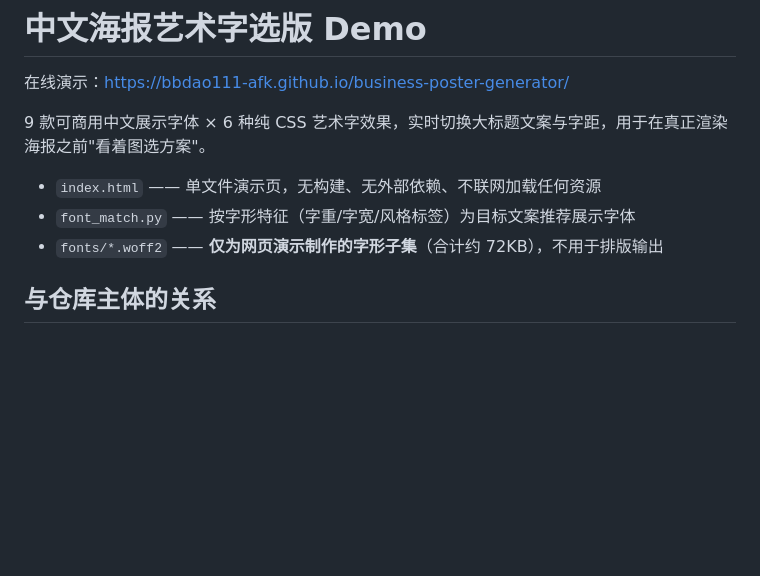
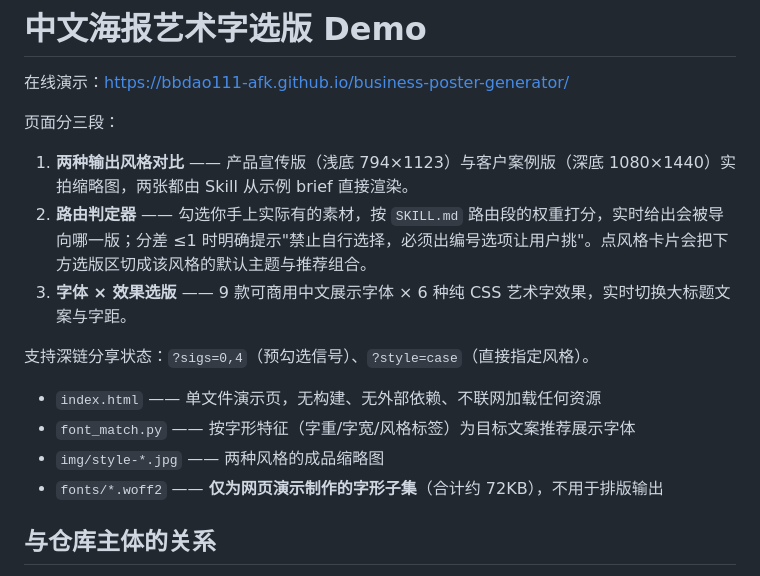
Before and after one commit to bbdao111-afk/business-poster-generator, a Markdown page: docs/README.md, the part around the change. Drawn GitHub-style; blank space fills up the shorter version.

```diff
--- a/docs/README.md
+++ b/docs/README.md
@@ -2,10 +2,17 @@
 
 在线演示：[https://bbdao111-afk.github.io/business-poster-generator/](https://bbdao111-afk.github.io/business-poster-generator/)
 
-9 款可商用中文展示字体 × 6 种纯 CSS 艺术字效果，实时切换大标题文案与字距，用于在真正渲染海报之前"看着图选方案"。
+页面分三段：
+
+1. **两种输出风格对比** —— 产品宣传版（浅底 794×1123）与客户案例版（深底 1080×1440）实拍缩略图，两张都由 Skill 从示例 brief 直接渲染。
+2. **路由判定器** —— 勾选你手上实际有的素材，按 `SKILL.md` 路由段的权重打分，实时给出会被导向哪一版；分差 ≤1 时明确提示"禁止自行选择，必须出编号选项让用户挑"。点风格卡片会把下方选版区切成该风格的默认主题与推荐组合。
+3. **字体 × 效果选版** —— 9 款可商用中文展示字体 × 6 种纯 CSS 艺术字效果，实时切换大标题文案与字距。
+
+支持深链分享状态：`?sigs=0,4`（预勾选信号）、`?style=case`（直接指定风格）。
 
 - `index.html` —— 单文件演示页，无构建、无外部依赖、不联网加载任何资源
 - `font_match.py` —— 按字形特征（字重/字宽/风格标签）为目标文案推荐展示字体
+- `img/style-*.jpg` —— 两种风格的成品缩略图
 - `fonts/*.woff2` —— **仅为网页演示制作的字形子集**（合计约 72KB），不用于排版输出
 
 ## 与仓库主体的关系
```
Also changed, not shown: README.md (+32 -6 lines), SKILL.md (+17 -1 lines), assets/demo/case-hero.jpg (added), assets/demo/preview-case-poster.jpg (added), assets/demo/preview-product-poster.jpg, docs/img/style-case.jpg (added), docs/img/style-product.jpg (added), 2 other files.
